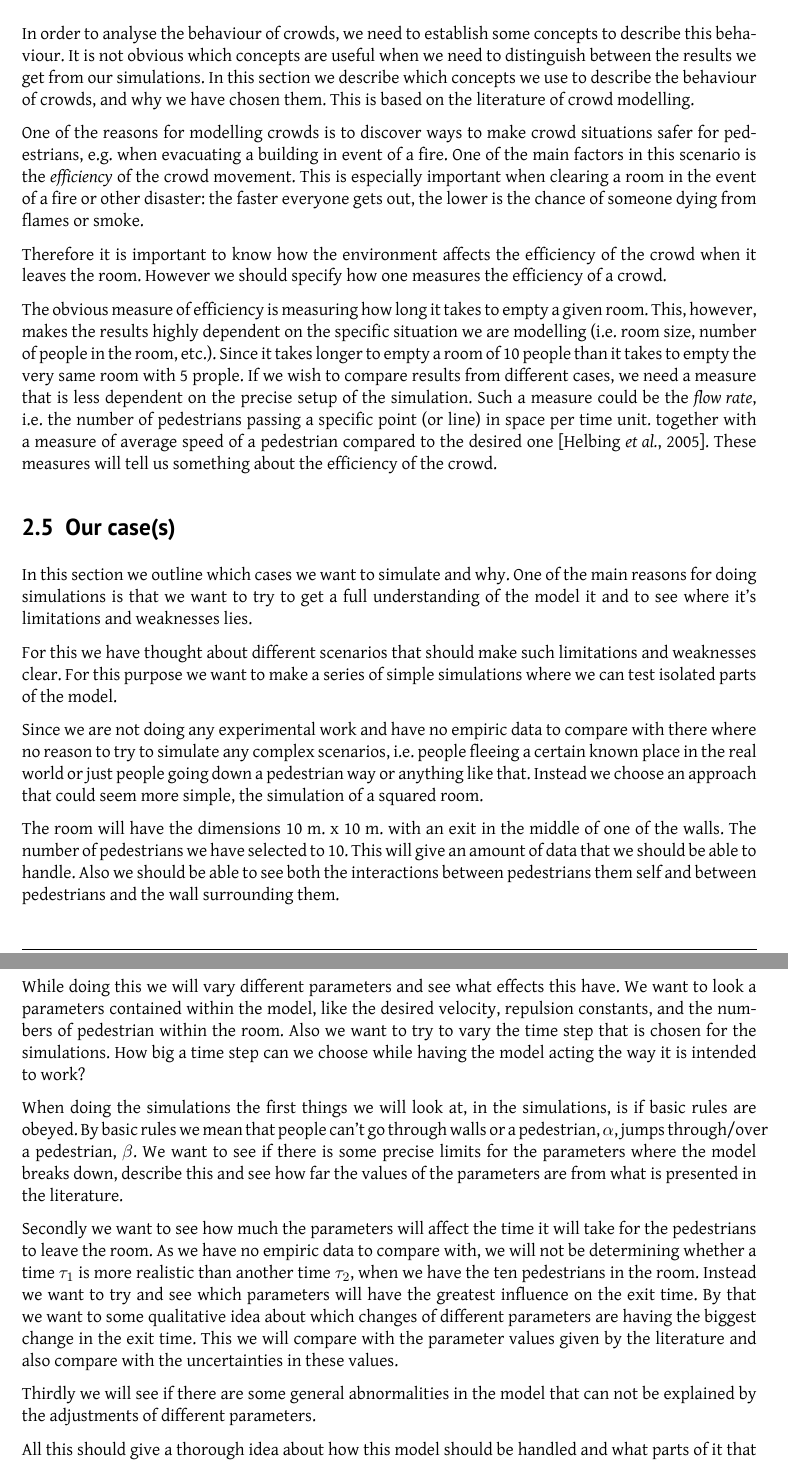
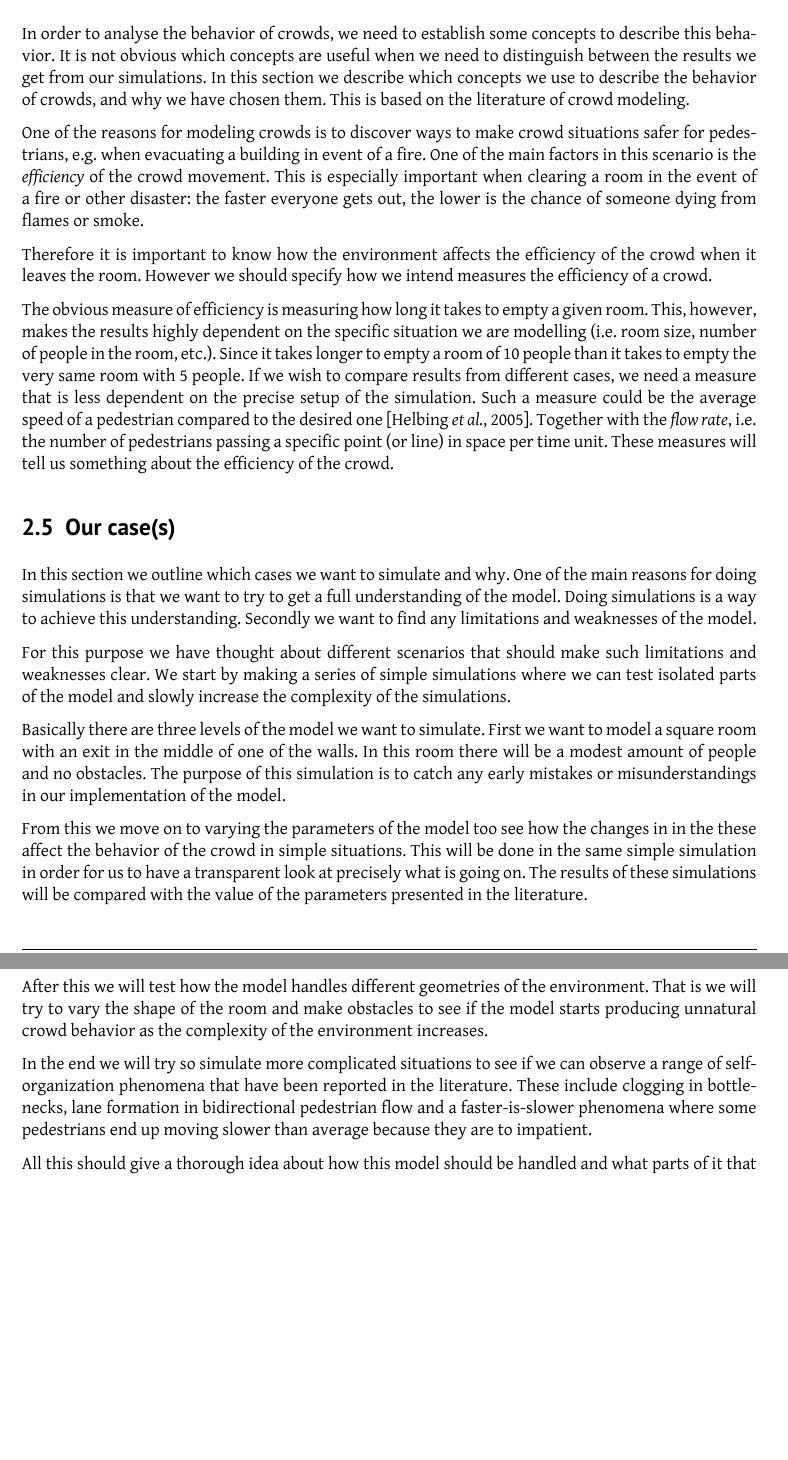
Before and after one commit to tohojo/RUC-math--crowd-modeling, a LaTeX document (LaTeX/crowd-modelling.tex, which reads LaTeX/crowds.tex): two parts of pages 9 and 10 of 29, joined at a grey line, cut so that both start at the same text, the shorter picture padded with empty space. Compiled offline with XeLaTeX.

Commit message:
Rewrote most of our cases. Will discuss the canges with Dan tomorrow before sending them to viggo. I altso added another concept for describing the behavior of the crowd with a reference

```diff
--- a/LaTeX/crowds.tex
+++ b/LaTeX/crowds.tex
@@ -200,14 +200,14 @@ appropriate in our project.
 
 
 \subsection{Concepts for describing crowd behaviour}
-In order to analyse the behaviour of crowds, we need to establish some
-concepts to describe this behaviour. It is not obvious which concepts  are
+In order to analyse the behavior of crowds, we need to establish some
+concepts to describe this behavior. It is not obvious which concepts  are
 useful when we need to distinguish between the results we get from our
 simulations. In this section we describe which concepts we use to describe the
-behaviour of crowds, and why we have chosen them. This is based on the
-literature of crowd modelling.
+behavior of crowds, and why we have chosen them. This is based on the
+literature of crowd modeling.
 
-One of the reasons for modelling crowds is to discover ways to make crowd
+One of the reasons for modeling crowds is to discover ways to make crowd
 situations safer for pedestrians, e.g. when evacuating a building in event of
 a fire. One of the main factors in this scenario is the \emph{efficiency} of
 the crowd movement. This is especially important when clearing a room in the
@@ -215,72 +215,59 @@ event of a fire or other disaster: the faster everyone gets out, the lower is
 the chance of someone dying from flames or smoke.
 
 Therefore it is important to know how the environment affects the efficiency
-of the crowd when it leaves the room. However we should specify how one
+of the crowd when it leaves the room. However we should specify how we intend
 measures the efficiency of a crowd.
 
 The obvious measure of efficiency is measuring how long it takes to empty a
 given room. This, however, makes the results highly dependent on the specific
 situation we are modelling (i.e. room size, number of people in the room,
 etc.). Since it takes longer to empty a room of 10 people than it takes to
-empty the very same room with 5 prople. If we wish to compare results from
+empty the very same room with 5 people. If we wish to compare results from
 different cases, we need a measure that is less dependent on the precise setup
-of the simulation. Such a measure could be the \emph{flow rate}, i.e. the number
-of pedestrians passing a specific point (or line) in space per time unit.
-together with a measure of average speed of a pedestrian compared to the
-desired one \cite{self-org}. These measures will tell us something about the
-efficiency of the crowd.
+of the simulation. Such a measure could be the average speed of a pedestrian
+compared to the desired one \cite{self-org}. Together with the \emph{flow rate},
+i.e. the number of pedestrians passing a specific point (or line) in space per
+time unit. These measures will tell us something about the efficiency of the crowd.
 
 % TODO: This section needs to be expanded with more concepts, references to
 % where we get the concepts, as well as a better arguments for why we have
 % chosen exactly these measures.
 
 \subsection{Our case(s)}
+%introduction
 In this section we outline which cases we want to simulate and why.
 One of the main reasons for doing simulations is that we want to try to get
-a full understanding of the model it and to see where it's limitations and
-weaknesses lies.
+a full understanding of the model. Doing simulations is a way to achieve this
+understanding. Secondly we want to find any limitations and weaknesses of the
+model.
 
-For this we have thought about different scenarios that should make such limitations
-and weaknesses clear. For this purpose we want to make a series of simple simulations
-where we can test isolated parts of the model.
+For this purpose we have thought about different scenarios that should make such
+limitations and weaknesses clear. We start by making a series of simple simulations
+ where we can test isolated parts of the model and slowly increase the complexity
+of the simulations.
 
-Since we are not doing any experimental work and have no
-empiric data to compare with there where no reason to try to simulate any complex
-scenarios, i.e. people fleeing a certain known place in the real world or just
-people going down a pedestrian way or anything like that. Instead we choose an
-approach that could seem more simple, the simulation of a squared room.
+Basically there are three levels of the model we want to simulate. First we want to
+model a square room with an exit in the middle of one of the walls. In this
+room there will be a modest amount of people and no obstacles. The purpose of this
+simulation is to catch any early mistakes or misunderstandings in our implementation
+of the model.
 
-The room will have the dimensions 10 m. x 10 m. with an exit in the middle of one
-of the walls. The number of pedestrians we have selected to 10. This will give an
-amount of data that we should be able to handle. Also we should be able to see both
-the interactions between pedestrians them self and between pedestrians and the wall
-surrounding them.
+From this we move on to varying the parameters of the model too see how the changes in
+in the these affect the behavior of the crowd in simple situations. This will
+be done in the same simple simulation in order for us to have a transparent look
+at precisely what is going on. The results of these simulations will be compared
+with the value of the parameters presented in the literature.
 
-While doing this we will vary different parameters and see what effects this have.
-We want to look a parameters contained within the model, like the desired velocity,
-repulsion constants, and the numbers of pedestrian within the room. Also we want to
-try to vary the time step that is chosen for the simulations. How big a time step
-can we choose while having the model acting the way it is intended to work?
+After this we will test how the model handles different geometries of the environment.
+That is we will try to vary the shape of the room and make obstacles to see if the
+model starts producing unnatural crowd behavior as the complexity of the environment
+increases.
 
-
-When doing the simulations the first things we will look at, in the simulations,
-is if basic rules are obeyed. By basic rules we mean that people can't go through walls
-or a pedestrian, $\alpha$, jumps through/over a pedestrian, $\beta$. We want to see if
-there is some precise limits for the parameters where the model breaks down, describe
-this and see how far the values of the parameters are from what is presented in the
-literature.
-
-Secondly we want to see how much the parameters will affect the time it will take for
-the pedestrians to leave the room. As we have no empiric data to compare with, we will
-not be determining whether a time $\tau_1$ is more realistic than another time $\tau_2$,
-when we have the ten pedestrians in the room. Instead we want to try and see which
-parameters will have the greatest influence on the exit time. By that we want to some
-qualitative idea about which changes of different parameters are having the biggest change
-in the exit time. This we will compare with the parameter values given by the literature
-and also compare with the uncertainties in these values.
-
-Thirdly we will see if there are some general abnormalities in the model that can not be
-explained by the adjustments of different parameters.
+In the end we will try so simulate more complicated situations to see if we can observe
+a range of self-organization phenomena that have been reported in the literature.
+These include clogging in bottlenecks, lane formation in bidirectional pedestrian
+flow and a faster-is-slower phenomena where some pedestrians end up moving slower than
+average because they are to impatient.
 
 All this should give a thorough idea about how this model should be handled and what parts
 of it that could be improved. or were you should be careful when using the model.
```
